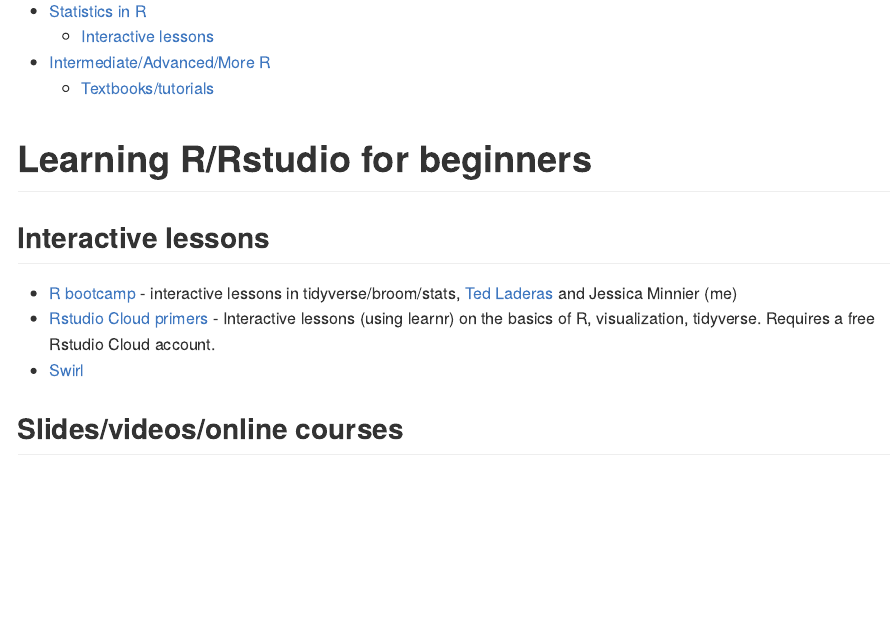
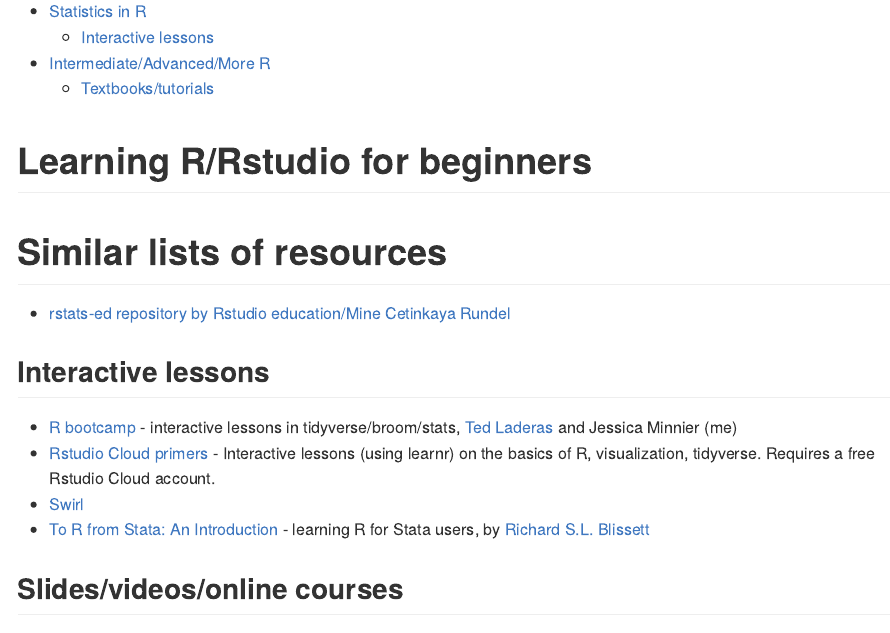
Before and after one commit to jminnier/awesome-rstats, an R Markdown document (learn-r.Rmd): the page in a window 1100 px wide, from 210 px down before the commit and from 230 px down after it, so that both start at the same text. The pictures show the output file learn-r.md that the author committed with the source, drawn offline in the style of GitHub.

Commit message:
update learn r

```diff
--- a/learn-r.Rmd
+++ b/learn-r.Rmd
@@ -11,11 +11,16 @@
 
 # Learning R/Rstudio for beginners
 
+# Similar lists of resources
+
+- [rstats-ed repository by Rstudio education/Mine Cetinkaya Rundel](https://github.com/rstudio-education/rstats-ed)
+
 ## Interactive lessons
 
 - [R bootcamp](https://t.co/GEXiDgm5nG) - interactive lessons in tidyverse/broom/stats, [Ted Laderas](https://laderast.github.io/) and Jessica Minnier (me)
 - [Rstudio Cloud primers](https://t.co/FQMcHOpb42) - Interactive lessons (using learnr) on the basics of R, visualization, tidyverse. Requires a free Rstudio Cloud account.
 - [Swirl](https://swirlstats.com/)
+- [To R from Stata: An Introduction](https://rslbliss.shinyapps.io/R_from_Stata/) - learning R for Stata users, by [Richard S.L. Blissett](http://rslblissett.com/)
 
 ## Slides/videos/online courses
 
```
Also changed, not shown: cool-stuff_files/figure-gfm/unnamed-chunk-1-1.png, learn-r.md.
